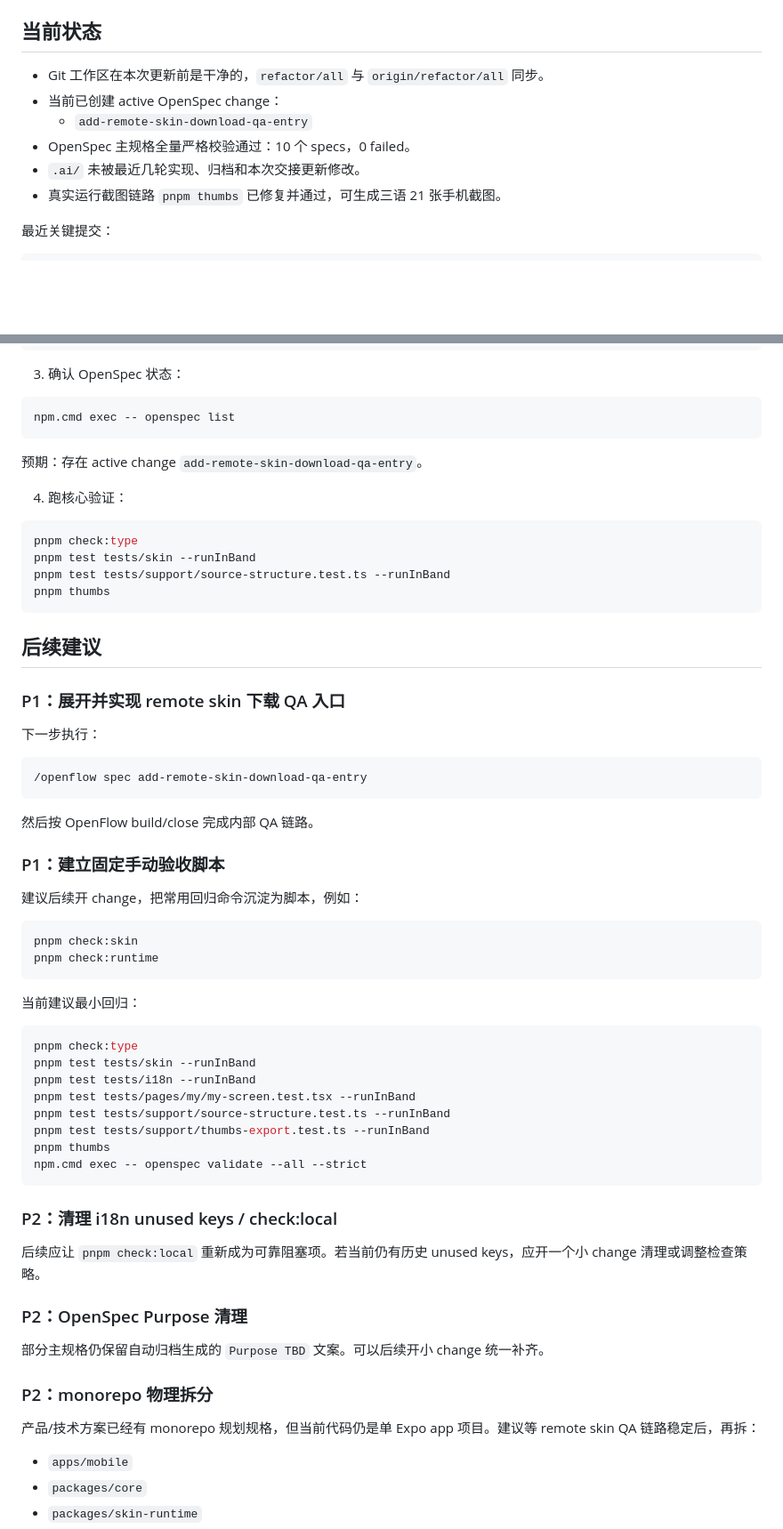
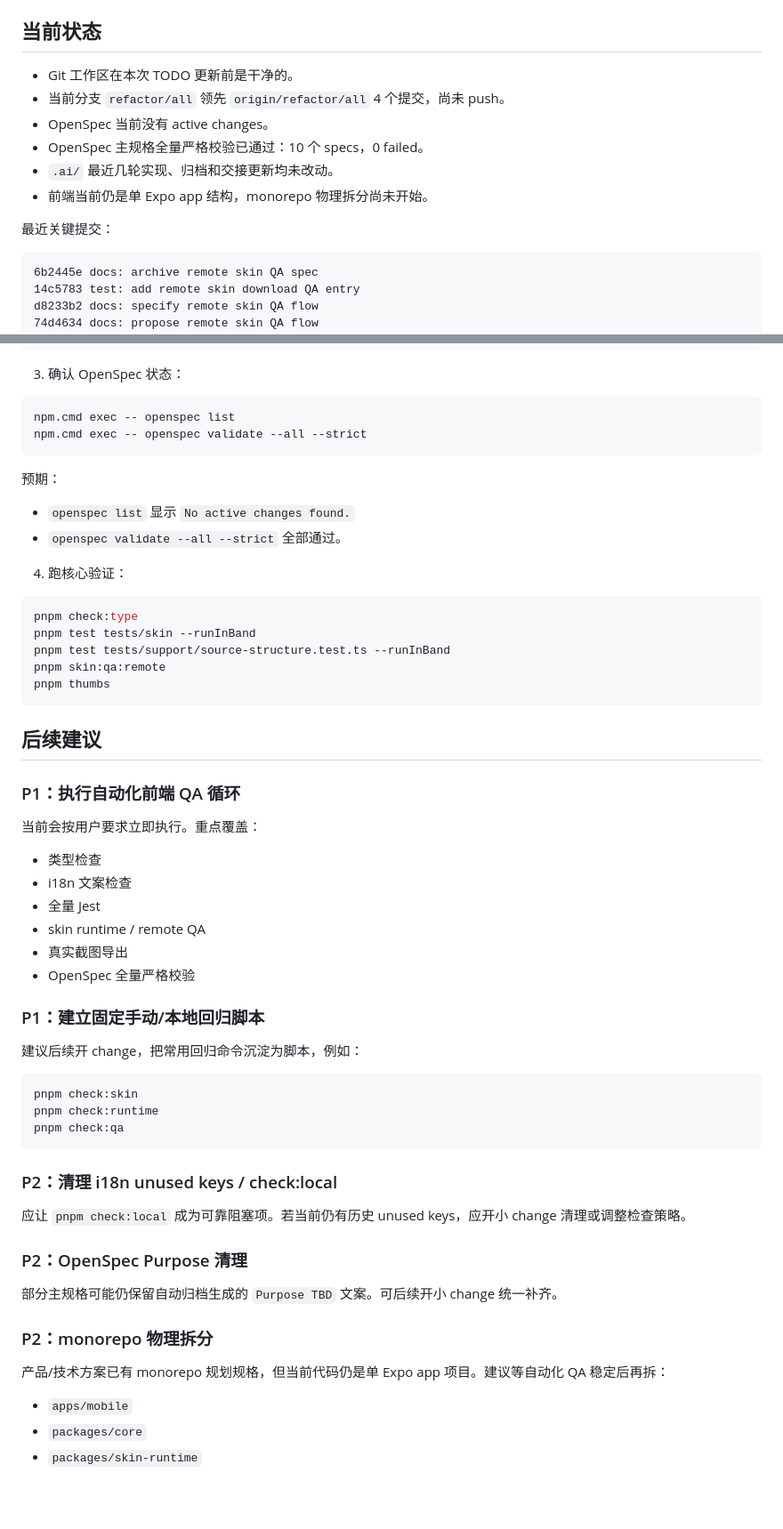
Before and after one commit to buddydeus/trust-ease, a Markdown page: TODO.md, 2 parts joined by grey strips. Shown at 89% size. Drawn GitHub-style; blank space fills up the shorter version.

````diff
--- a/TODO.md
+++ b/TODO.md
@@ -6,16 +6,20 @@
 
 ## 当前状态
 
-- Git 工作区在本次更新前是干净的，`refactor/all` 与 `origin/refactor/all` 同步。
-- 当前已创建 active OpenSpec change：
-  - `add-remote-skin-download-qa-entry`
-- OpenSpec 主规格全量严格校验通过：10 个 specs，0 failed。
-- `.ai/` 未被最近几轮实现、归档和本次交接更新修改。
-- 真实运行截图链路 `pnpm thumbs` 已修复并通过，可生成三语 21 张手机截图。
+- Git 工作区在本次 TODO 更新前是干净的。
+- 当前分支 `refactor/all` 领先 `origin/refactor/all` 4 个提交，尚未 push。
+- OpenSpec 当前没有 active changes。
+- OpenSpec 主规格全量严格校验已通过：10 个 specs，0 failed。
+- `.ai/` 最近几轮实现、归档和交接更新均未改动。
+- 前端当前仍是单 Expo app 结构，monorepo 物理拆分尚未开始。
 
 最近关键提交：
 
 ```text
+6b2445e docs: archive remote skin QA spec
+14c5783 test: add remote skin download QA entry
+d8233b2 docs: specify remote skin QA flow
+74d4634 docs: propose remote skin QA flow
 092d05d docs: archive skin package publishing spec
 f3c2bb8 feat: add skin package publishing tooling
 4559365 docs: archive skin package hash spec
@@ -257,9 +276,13 @@ pnpm --config.registry=https://registry.npmmirror.com install
 
 ```bash
 npm.cmd exec -- openspec list
+npm.cmd exec -- openspec validate --all --strict
 ```
 
-预期：存在 active change `add-remote-skin-download-qa-entry`。
+预期：
+
+- `openspec list` 显示 `No active changes found.`
+- `openspec validate --all --strict` 全部通过。
 
 4. 跑核心验证：
 
@@ -267,56 +290,44 @@ npm.cmd exec -- openspec list
 pnpm check:type
 pnpm test tests/skin --runInBand
 pnpm test tests/support/source-structure.test.ts --runInBand
+pnpm skin:qa:remote
 pnpm thumbs
 ```
 
 ## 后续建议
 
-### P1：展开并实现 remote skin 下载 QA 入口
+### P1：执行自动化前端 QA 循环
 
-下一步执行：
+当前会按用户要求立即执行。重点覆盖：
 
-```bash
-/openflow spec add-remote-skin-download-qa-entry
-```
+- 类型检查
+- i18n 文案检查
+- 全量 Jest
+- skin runtime / remote QA
+- 真实截图导出
+- OpenSpec 全量严格校验
 
-然后按 OpenFlow build/close 完成内部 QA 链路。
-
-### P1：建立固定手动验收脚本
+### P1：建立固定手动/本地回归脚本
 
 建议后续开 change，把常用回归命令沉淀为脚本，例如：
 
 ```bash
 pnpm check:skin
 pnpm check:runtime
-```
-
-当前建议最小回归：
-
-```bash
-pnpm check:type
-pnpm test tests/skin --runInBand
-pnpm test tests/i18n --runInBand
-pnpm test tests/pages/my/my-screen.test.tsx --runInBand
-pnpm test tests/support/source-structure.test.ts --runInBand
-pnpm test tests/support/thumbs-export.test.ts --runInBand
-pnpm thumbs
-npm.cmd exec -- openspec validate --all --strict
+pnpm check:qa
 ```
 
 ### P2：清理 i18n unused keys / check:local
 
-后续应让 `pnpm check:local` 重新成为可靠阻塞项。若当前仍有历史 unused keys，应开一个小
-change 清理或调整检查策略。
+应让 `pnpm check:local` 成为可靠阻塞项。若当前仍有历史 unused keys，应开小 change 清理或调整检查策略。
 
 ### P2：OpenSpec Purpose 清理
 
-部分主规格仍保留自动归档生成的 `Purpose TBD` 文案。可以后续开小 change 统一补齐。
+部分主规格可能仍保留自动归档生成的 `Purpose TBD` 文案。可后续开小 change 统一补齐。
 
 ### P2：monorepo 物理拆分
 
-产品/技术方案已经有 monorepo 规划规格，但当前代码仍是单 Expo app 项目。建议等 remote
-skin QA 链路稳定后，再拆：
+产品/技术方案已有 monorepo 规划规格，但当前代码仍是单 Expo app 项目。建议等自动化 QA 稳定后再拆：
 
 - `apps/mobile`
 - `packages/core`
````
Also changed, not shown: other parts of TODO.md (+78 -63 lines).
